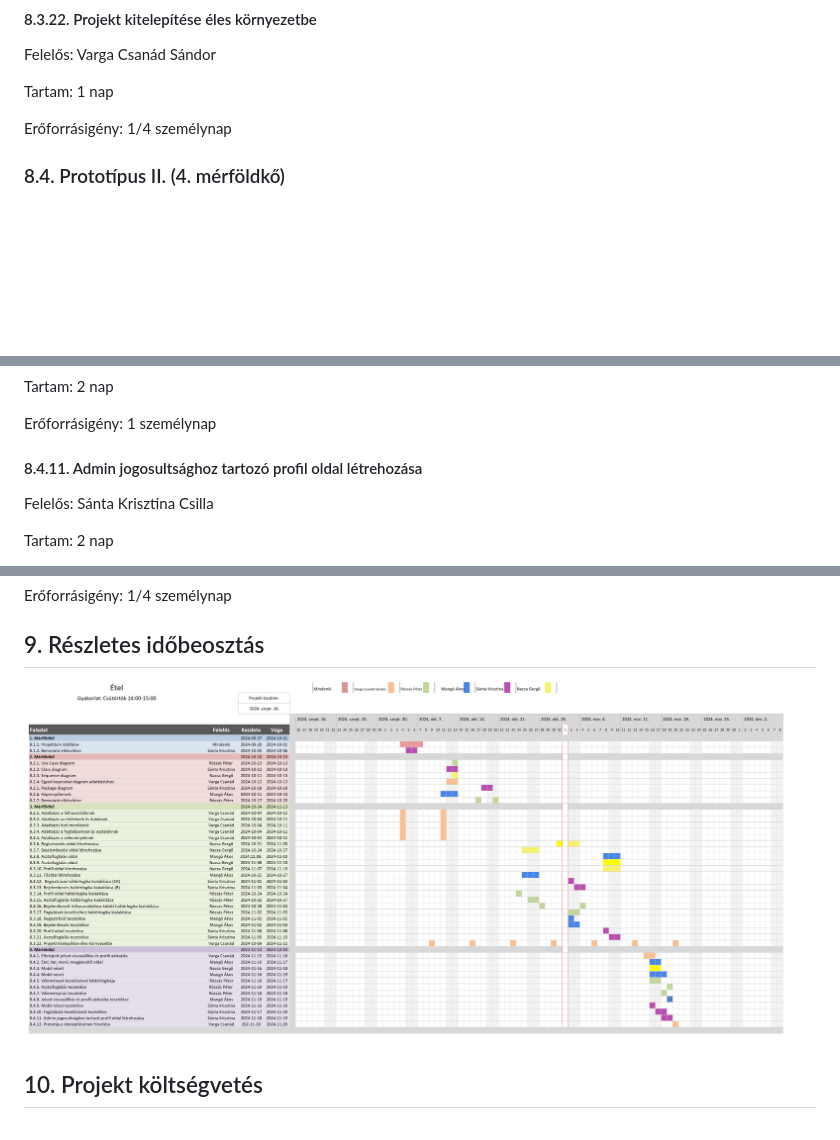
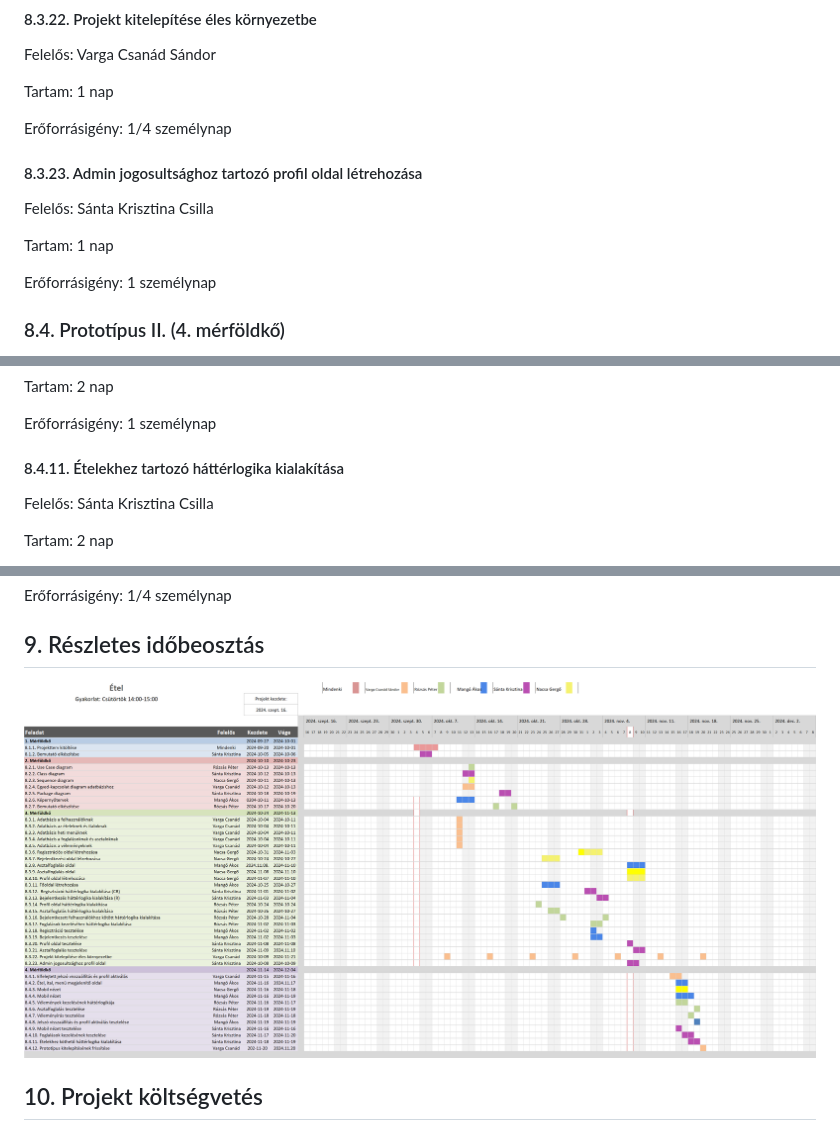
Before and after one commit to nacsagergo1/rendszerfejlesztes, a Markdown page: Projektterv.md, 3 parts joined by grey strips. Drawn GitHub-style; pictures changed too: Gant_diagram_etel.png; blank space fills up the shorter version.

Commit message:
update projektterv

```diff
--- a/Projektterv.md
+++ b/Projektterv.md
@@ -443,6 +443,14 @@ Tartam: 1 nap
 
 Erőforrásigény: 1/4 személynap
 
+#### 8.3.23.  Admin jogosultsághoz tartozó profil oldal létrehozása
+
+Felelős: Sánta Krisztina Csilla
+
+Tartam: 1 nap
+
+Erőforrásigény: 1 személynap
+
 
 ### 8.4. Prototípus II. (4. mérföldkő)
 
@@ -530,7 +538,7 @@ Tartam:  2 nap
 
 Erőforrásigény:  1 személynap
 
-#### 8.4.11. Admin jogosultsághoz tartozó profil oldal létrehozása
+#### 8.4.11. Ételekhez tartozó háttérlogika kialakítása
 
 Felelős: Sánta Krisztina Csilla
 
```
Also changed, not shown: 1 other file.
